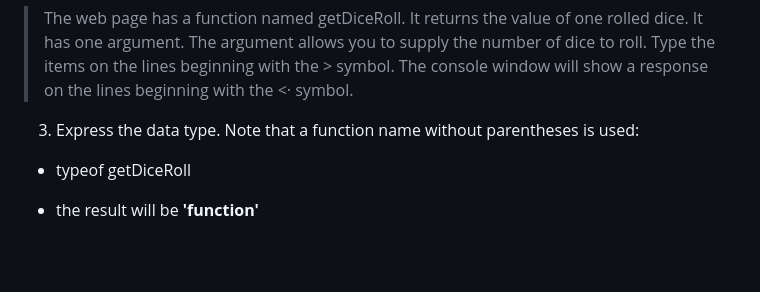
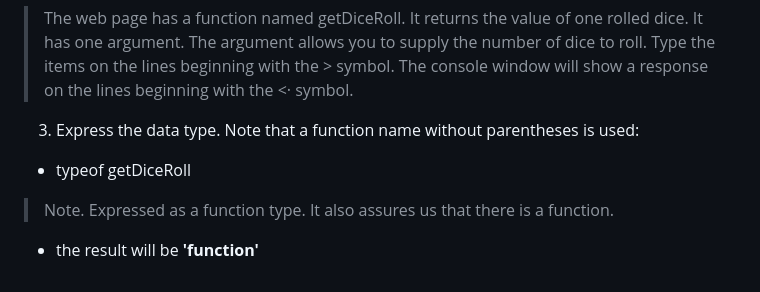
Before and after one commit to Tbseddy/JavaScript-Training, a Markdown page: readme.md, the part around the change. Drawn GitHub-style; blank space fills up the shorter version.

Commit message:
using fnctions in an expression

```diff
--- a/readme.md
+++ b/readme.md
@@ -261,5 +261,5 @@ In this exercise, we will use a predefined function and then use it in expressio
 > The web page has a function named getDiceRoll. It returns the value of one rolled dice. It has one argument. The argument allows you to supply the number of dice to roll. Type the items on the lines beginning with the > symbol. The console window will show a response on the lines beginning with the <· symbol.
 3. Express the data type. Note that a function name without parentheses is used:
 * typeof getDiceRoll
-<!-- Expressed as a function type. It also assures us that there is a function. -->
+> Note. Expressed as a function type. It also assures us that there is a function.
 * the result will be **'function'**
```
